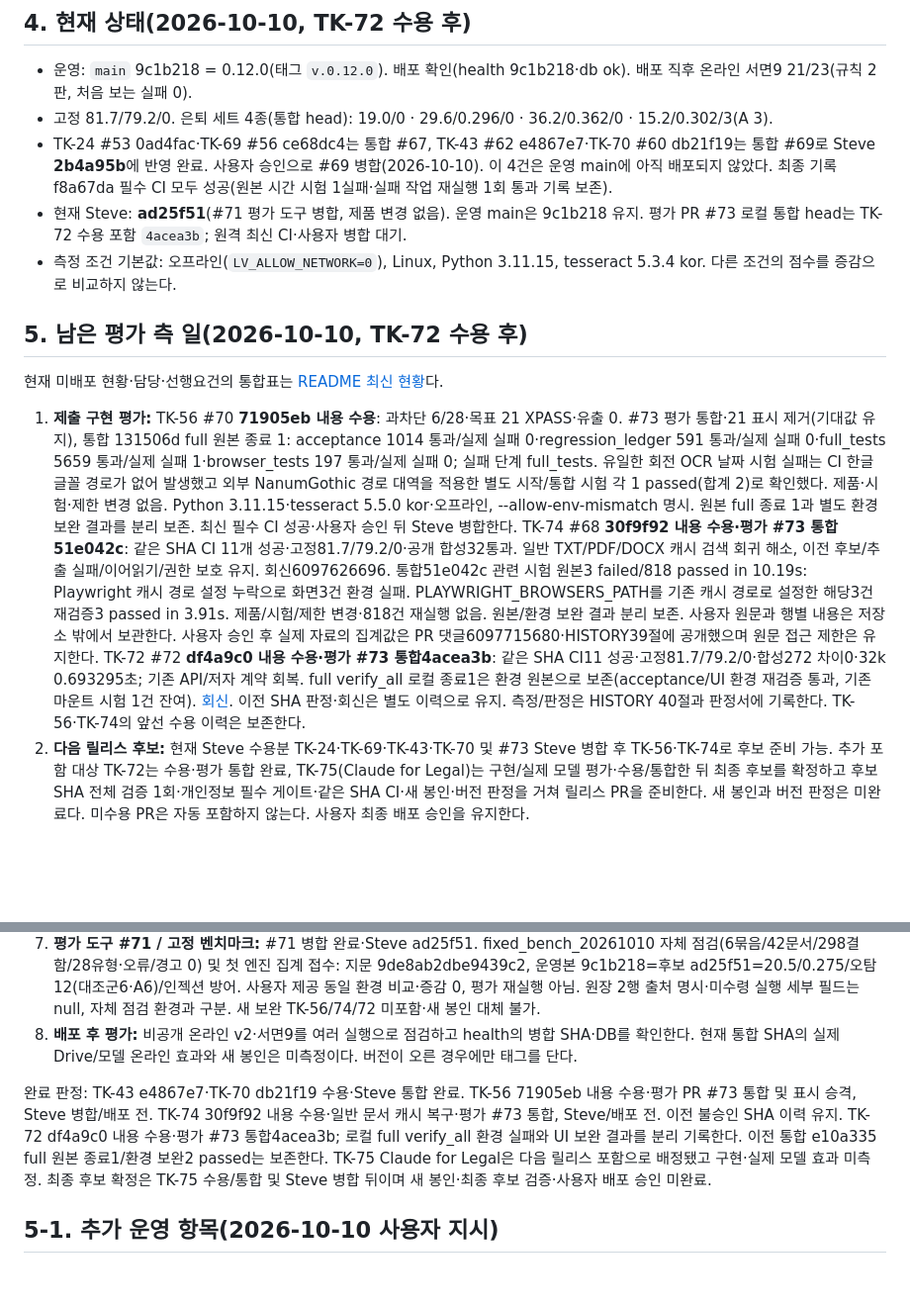
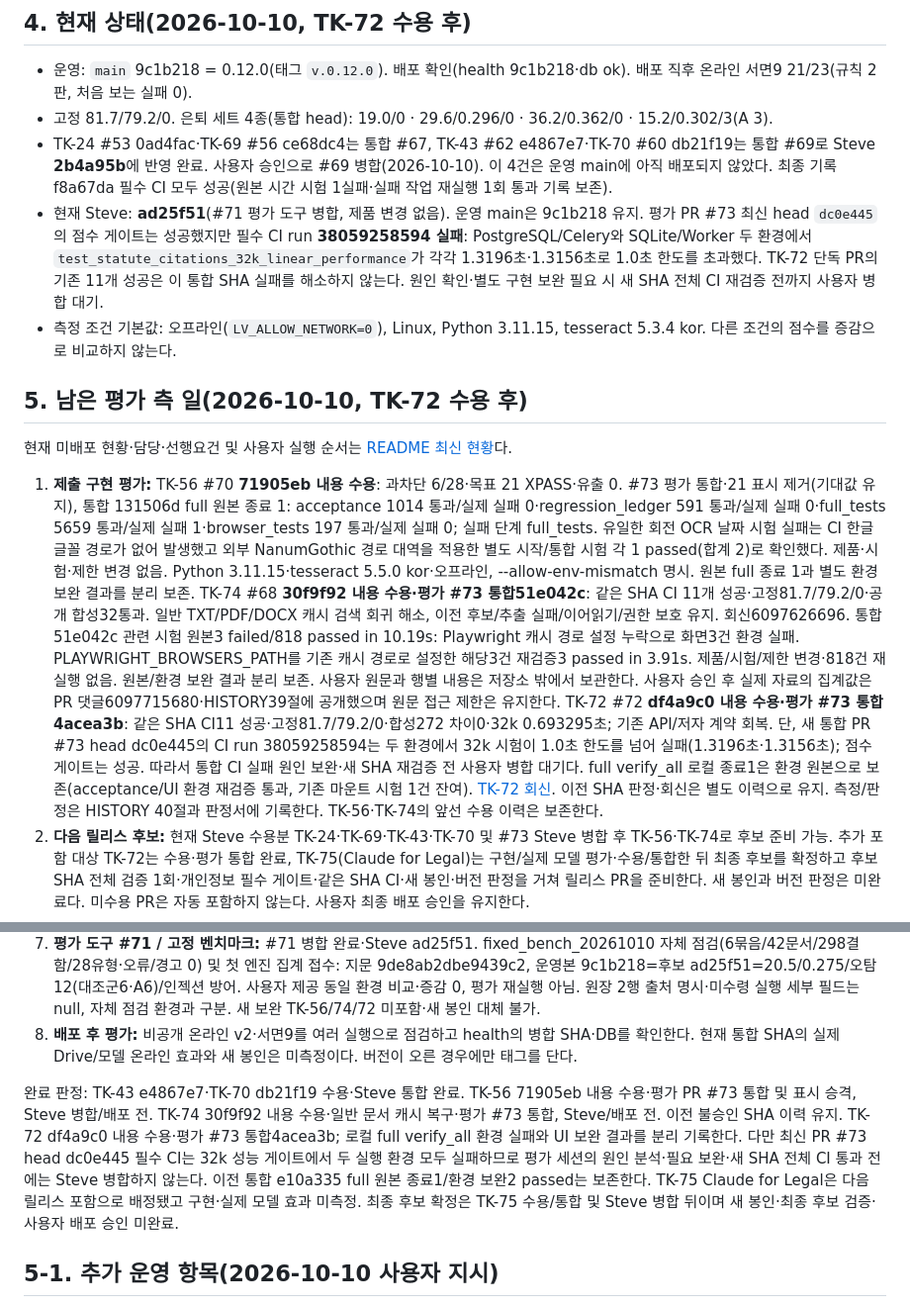
Before and after one commit to stevelee0119/verify_ACAS_LAW, a Markdown page: docs/handoff/EVALUATOR_HANDOVER.md, 2 parts joined by grey strips. Shown at 99% size. Drawn GitHub-style; blank space fills up the shorter version.

Commit message:
Update post-TK-72 user action sequence
Agent: evaluator

```diff
--- a/docs/handoff/EVALUATOR_HANDOVER.md
+++ b/docs/handoff/EVALUATOR_HANDOVER.md
@@ -29,13 +29,13 @@
 - 운영: `main` 9c1b218 = 0.12.0(태그 `v.0.12.0`). 배포 확인(health 9c1b218·db ok). 배포 직후 온라인 서면9 21/23(규칙 2판, 처음 보는 실패 0).
 - 고정 81.7/79.2/0. 은퇴 세트 4종(통합 head): 19.0/0 · 29.6/0.296/0 · 36.2/0.362/0 · 15.2/0.302/3(A 3).
 - TK-24 #53 0ad4fac·TK-69 #56 ce68dc4는 통합 #67, TK-43 #62 e4867e7·TK-70 #60 db21f19는 통합 #69로 Steve **2b4a95b**에 반영 완료. 사용자 승인으로 #69 병합(2026-10-10). 이 4건은 운영 main에 아직 배포되지 않았다. 최종 기록 f8a67da 필수 CI 모두 성공(원본 시간 시험 1실패·실패 작업 재실행 1회 통과 기록 보존).
-- 현재 Steve: **ad25f51**(#71 평가 도구 병합, 제품 변경 없음). 운영 main은 9c1b218 유지. 평가 PR #73 로컬 통합 head는 TK-72 수용 포함 `4acea3b`; 원격 최신 CI·사용자 병합 대기.
+- 현재 Steve: **ad25f51**(#71 평가 도구 병합, 제품 변경 없음). 운영 main은 9c1b218 유지. 평가 PR #73 최신 head `dc0e445`의 점수 게이트는 성공했지만 필수 CI run **38059258594 실패**: PostgreSQL/Celery와 SQLite/Worker 두 환경에서 `test_statute_citations_32k_linear_performance`가 각각 1.3196초·1.3156초로 1.0초 한도를 초과했다. TK-72 단독 PR의 기존 11개 성공은 이 통합 SHA 실패를 해소하지 않는다. 원인 확인·별도 구현 보완 필요 시 새 SHA 전체 CI 재검증 전까지 사용자 병합 대기.
 - 측정 조건 기본값: 오프라인(`LV_ALLOW_NETWORK=0`), Linux, Python 3.11.15, tesseract 5.3.4 kor. 다른 조건의 점수를 증감으로 비교하지 않는다.
 
 ## 5. 남은 평가 측 일(2026-10-10, TK-72 수용 후)
-현재 미배포 현황·담당·선행요건의 통합표는 [README 최신 현황](README.md#미배포-tk와-향후-조치-2026-10-10-pr-69-병합-후)다.
+현재 미배포 현황·담당·선행요건 및 사용자 실행 순서는 [README 최신 현황](README.md#미배포-tk와-향후-조치-2026-10-10-tk-72-수용pr-73-ci-보완-대기)다.
 
-1. **제출 구현 평가:** TK-56 #70 **71905eb 내용 수용**: 과차단 6/28·목표 21 XPASS·유출 0. #73 평가 통합·21 표시 제거(기대값 유지), 통합 131506d full 원본 종료 1: acceptance 1014 통과/실제 실패 0·regression_ledger 591 통과/실제 실패 0·full_tests 5659 통과/실제 실패 1·browser_tests 197 통과/실제 실패 0; 실패 단계 full_tests. 유일한 회전 OCR 날짜 시험 실패는 CI 한글 글꼴 경로가 없어 발생했고 외부 NanumGothic 경로 대역을 적용한 별도 시작/통합 시험 각 1 passed(합계 2)로 확인했다. 제품·시험·제한 변경 없음. Python 3.11.15·tesseract 5.5.0 kor·오프라인, --allow-env-mismatch 명시. 원본 full 종료 1과 별도 환경 보완 결과를 분리 보존. 최신 필수 CI 성공·사용자 승인 뒤 Steve 병합한다. TK-74 #68 **30f9f92 내용 수용·평가 #73 통합51e042c**: 같은 SHA CI 11개 성공·고정81.7/79.2/0·공개 합성32통과. 일반 TXT/PDF/DOCX 캐시 검색 회귀 해소, 이전 후보/추출 실패/이어읽기/권한 보호 유지. 회신6097626696. 통합51e042c 관련 시험 원본3 failed/818 passed in 10.19s: Playwright 캐시 경로 설정 누락으로 화면3건 환경 실패. PLAYWRIGHT_BROWSERS_PATH를 기존 캐시 경로로 설정한 해당3건 재검증3 passed in 3.91s. 제품/시험/제한 변경·818건 재실행 없음. 원본/환경 보완 결과 분리 보존. 사용자 원문과 행별 내용은 저장소 밖에서 보관한다. 사용자 승인 후 실제 자료의 집계값은 PR 댓글6097715680·HISTORY39절에 공개했으며 원문 접근 제한은 유지한다. TK-72 #72 **df4a9c0 내용 수용·평가 #73 통합4acea3b**: 같은 SHA CI11 성공·고정81.7/79.2/0·합성272 차이0·32k 0.693295초; 기존 API/저자 계약 회복. full verify_all 로컬 종료1은 환경 원본으로 보존(acceptance/UI 환경 재검증 통과, 기존 마운트 시험 1건 잔여). [회신](https://github.com/stevelee0119/verify_ACAS_LAW/pull/72#issuecomment-6098440036). 이전 SHA 판정·회신은 별도 이력으로 유지. 측정/판정은 HISTORY 40절과 판정서에 기록한다. TK-56·TK-74의 앞선 수용 이력은 보존한다.
+1. **제출 구현 평가:** TK-56 #70 **71905eb 내용 수용**: 과차단 6/28·목표 21 XPASS·유출 0. #73 평가 통합·21 표시 제거(기대값 유지), 통합 131506d full 원본 종료 1: acceptance 1014 통과/실제 실패 0·regression_ledger 591 통과/실제 실패 0·full_tests 5659 통과/실제 실패 1·browser_tests 197 통과/실제 실패 0; 실패 단계 full_tests. 유일한 회전 OCR 날짜 시험 실패는 CI 한글 글꼴 경로가 없어 발생했고 외부 NanumGothic 경로 대역을 적용한 별도 시작/통합 시험 각 1 passed(합계 2)로 확인했다. 제품·시험·제한 변경 없음. Python 3.11.15·tesseract 5.5.0 kor·오프라인, --allow-env-mismatch 명시. 원본 full 종료 1과 별도 환경 보완 결과를 분리 보존. TK-74 #68 **30f9f92 내용 수용·평가 #73 통합51e042c**: 같은 SHA CI 11개 성공·고정81.7/79.2/0·공개 합성32통과. 일반 TXT/PDF/DOCX 캐시 검색 회귀 해소, 이전 후보/추출 실패/이어읽기/권한 보호 유지. 회신6097626696. 통합51e042c 관련 시험 원본3 failed/818 passed in 10.19s: Playwright 캐시 경로 설정 누락으로 화면3건 환경 실패. PLAYWRIGHT_BROWSERS_PATH를 기존 캐시 경로로 설정한 해당3건 재검증3 passed in 3.91s. 제품/시험/제한 변경·818건 재실행 없음. 원본/환경 보완 결과 분리 보존. 사용자 원문과 행별 내용은 저장소 밖에서 보관한다. 사용자 승인 후 실제 자료의 집계값은 PR 댓글6097715680·HISTORY39절에 공개했으며 원문 접근 제한은 유지한다. TK-72 #72 **df4a9c0 내용 수용·평가 #73 통합4acea3b**: 같은 SHA CI11 성공·고정81.7/79.2/0·합성272 차이0·32k 0.693295초; 기존 API/저자 계약 회복. 단, 새 통합 PR #73 head dc0e445의 CI run 38059258594는 두 환경에서 32k 시험이 1.0초 한도를 넘어 실패(1.3196초·1.3156초); 점수 게이트는 성공. 따라서 통합 CI 실패 원인 보완·새 SHA 재검증 전 사용자 병합 대기다. full verify_all 로컬 종료1은 환경 원본으로 보존(acceptance/UI 환경 재검증 통과, 기존 마운트 시험 1건 잔여). [TK-72 회신](https://github.com/stevelee0119/verify_ACAS_LAW/pull/72#issuecomment-6098440036). 이전 SHA 판정·회신은 별도 이력으로 유지. 측정/판정은 HISTORY 40절과 판정서에 기록한다. TK-56·TK-74의 앞선 수용 이력은 보존한다.
 2. **다음 릴리스 후보:** 현재 Steve 수용분 TK-24·TK-69·TK-43·TK-70 및 #73 Steve 병합 후 TK-56·TK-74로 후보 준비 가능. 추가 포함 대상 TK-72는 수용·평가 통합 완료, TK-75(Claude for Legal)는 구현/실제 모델 평가·수용/통합한 뒤 최종 후보를 확정하고 후보 SHA 전체 검증 1회·개인정보 필수 게이트·같은 SHA CI·새 봉인·버전 판정을 거쳐 릴리스 PR을 준비한다. 새 봉인과 버전 판정은 미완료다. 미수용 PR은 자동 포함하지 않는다. 사용자 최종 배포 승인을 유지한다.
 3. **TK-73 사전 점검**(티켓 5절): 임시 가설로 은퇴 세트 4종·고정 시험을 잰 뒤 사용자 배정 결정 단계로 넘긴다. 아직 점검/배정하지 않았다.
 4. **TK-44·49 조건 2:** R7-05 5건·R6-03 3건을 boundary_signal 계약 시험으로 고치고 합성 PDF 글자 좌표→parse_document 보호 시험(strict xfail)을 신설한다. 준비는 지금 가능; 구현 2단계는 평가 시험 준비 완료·TK-56 수용/Steve 반영·TK-75 포함 릴리스 준비 뒤. 비공개 hidden_join은 오염돼 수용 전 새로 짓는다.
@@ -44,7 +44,7 @@
 7. **평가 도구 #71 / 고정 벤치마크:** #71 병합 완료·Steve ad25f51. fixed_bench_20261010 자체 점검(6묶음/42문서/298결함/28유형·오류/경고 0) 및 첫 엔진 집계 접수: 지문 9de8ab2dbe9439c2, 운영본 9c1b218=후보 ad25f51=20.5/0.275/오탐12(대조군6·A6)/인젝션 방어. 사용자 제공 동일 환경 비교·증감 0, 평가 재실행 아님. 원장 2행 출처 명시·미수령 실행 세부 필드는 null, 자체 점검 환경과 구분. 새 보완 TK-56/74/72 미포함·새 봉인 대체 불가.
 8. **배포 후 평가:** 비공개 온라인 v2·서면9를 여러 실행으로 점검하고 health의 병합 SHA·DB를 확인한다. 현재 통합 SHA의 실제 Drive/모델 온라인 효과와 새 봉인은 미측정이다. 버전이 오른 경우에만 태그를 단다.
 
-완료 판정: TK-43 e4867e7·TK-70 db21f19 수용·Steve 통합 완료. TK-56 71905eb 내용 수용·평가 PR #73 통합 및 표시 승격, Steve 병합/배포 전. TK-74 30f9f92 내용 수용·일반 문서 캐시 복구·평가 #73 통합, Steve/배포 전. 이전 불승인 SHA 이력 유지. TK-72 df4a9c0 내용 수용·평가 #73 통합4acea3b; 로컬 full verify_all 환경 실패와 UI 보완 결과를 분리 기록한다. 이전 통합 e10a335 full 원본 종료1/환경 보완2 passed는 보존한다. TK-75 Claude for Legal은 다음 릴리스 포함으로 배정됐고 구현·실제 모델 효과 미측정. 최종 후보 확정은 TK-75 수용/통합 및 Steve 병합 뒤이며 새 봉인·최종 후보 검증·사용자 배포 승인 미완료.
+완료 판정: TK-43 e4867e7·TK-70 db21f19 수용·Steve 통합 완료. TK-56 71905eb 내용 수용·평가 PR #73 통합 및 표시 승격, Steve 병합/배포 전. TK-74 30f9f92 내용 수용·일반 문서 캐시 복구·평가 #73 통합, Steve/배포 전. 이전 불승인 SHA 이력 유지. TK-72 df4a9c0 내용 수용·평가 #73 통합4acea3b; 로컬 full verify_all 환경 실패와 UI 보완 결과를 분리 기록한다. 다만 최신 PR #73 head dc0e445 필수 CI는 32k 성능 게이트에서 두 실행 환경 모두 실패하므로 평가 세션의 원인 분석·필요 보완·새 SHA 전체 CI 통과 전에는 Steve 병합하지 않는다. 이전 통합 e10a335 full 원본 종료1/환경 보완2 passed는 보존한다. TK-75 Claude for Legal은 다음 릴리스 포함으로 배정됐고 구현·실제 모델 효과 미측정. 최종 후보 확정은 TK-75 수용/통합 및 Steve 병합 뒤이며 새 봉인·최종 후보 검증·사용자 배포 승인 미완료.
 
 ## 5-1. 추가 운영 항목(2026-10-10 사용자 지시)
 - **고정 비공개 벤치마크:** [FIXED_BENCHMARK](../scorecards/FIXED_BENCHMARK.md). 작성 프롬프트 [PROMPT_FOR_CODEX_FIXED_BENCHMARK](PROMPT_FOR_CODEX_FIXED_BENCHMARK.md)(격리 세션). 측정 `scripts/fixed_benchmark.py`, 기록 `docs/scorecards/fixed_benchmark_log.jsonl`. 결과로 티켓을 만들지 않는다.
```
Also changed, not shown: docs/handoff/README.md (+14 -6 lines).
